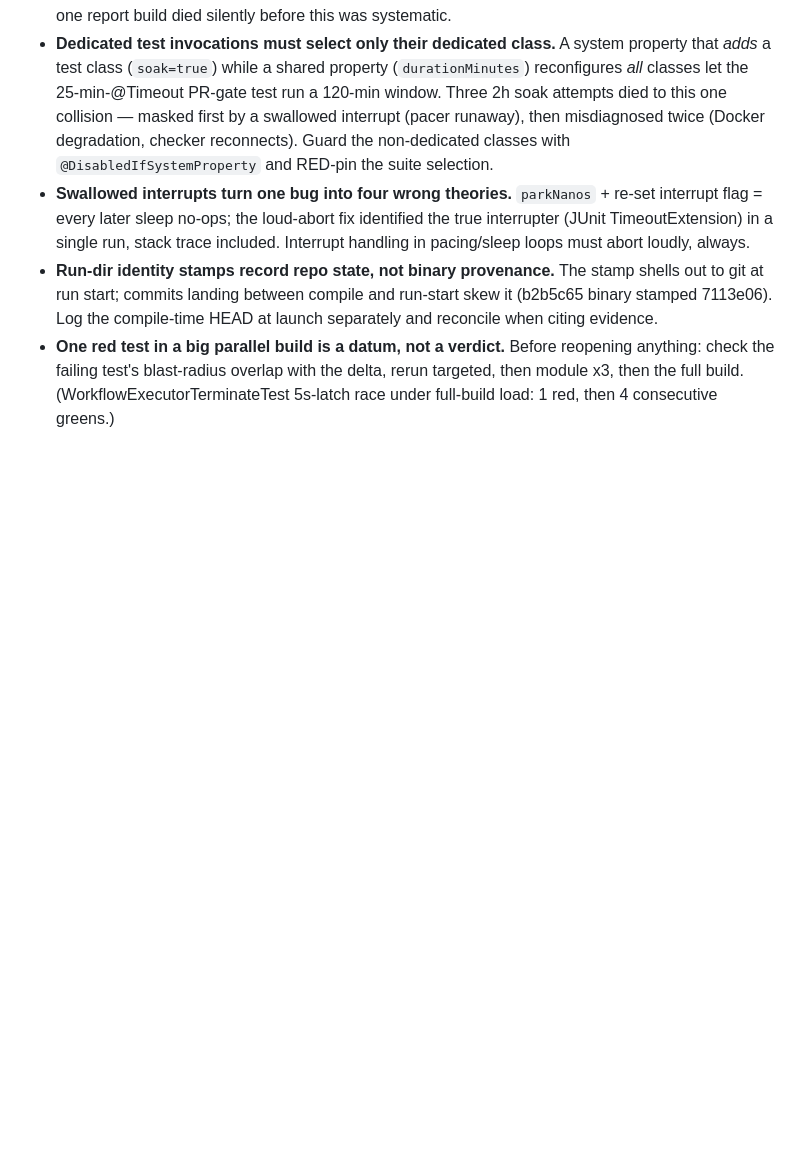
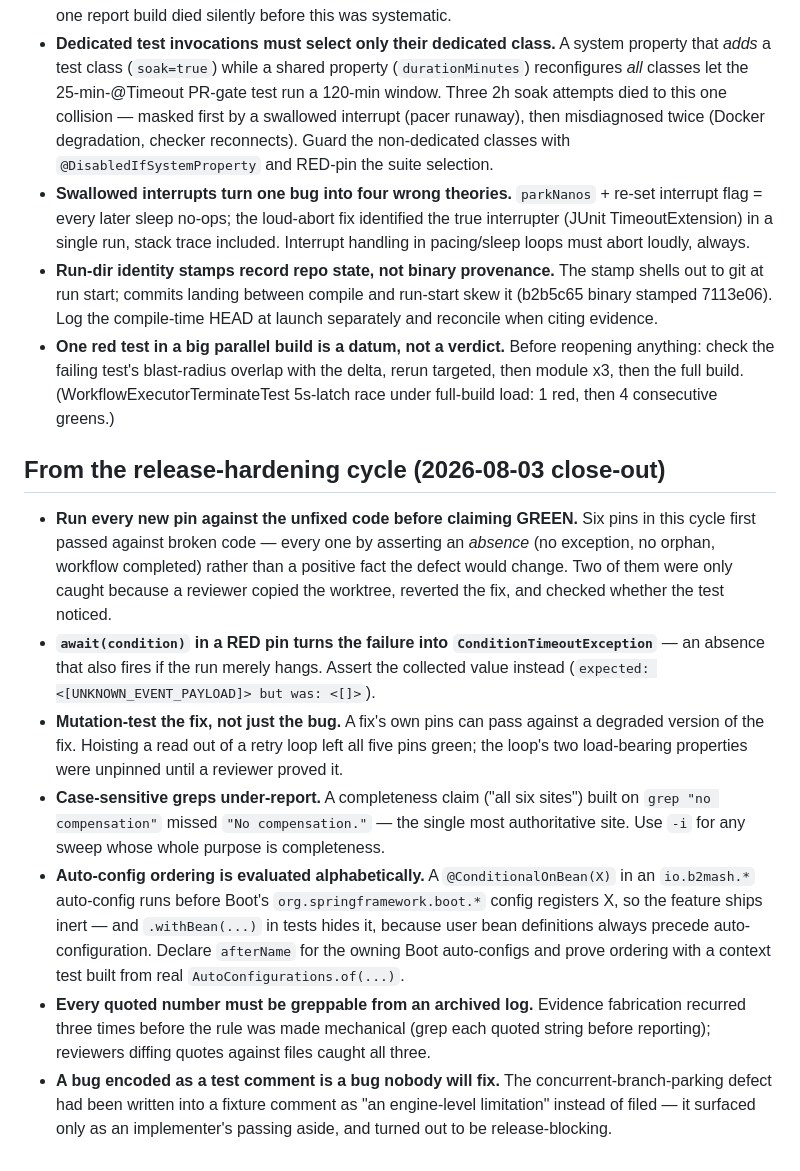
Before and after one commit to rakheen-dama/maestro, a Markdown page: tasks/lessons.md, the part around the change. GitHub-like rendering; blank space fills up the shorter version.

Commit message:
docs: cycle close-out — release-hardening milestone in todo.md, seven lessons captured
Co-Authored-By: Claude Opus 5 (1M context) <noreply@anthropic.com>

```diff
--- a/tasks/lessons.md
+++ b/tasks/lessons.md
@@ -59,3 +59,13 @@ a backgrounded run dies silently when the agent turn ends.
 - **Swallowed interrupts turn one bug into four wrong theories.** `parkNanos` + re-set interrupt flag = every later sleep no-ops; the loud-abort fix identified the true interrupter (JUnit TimeoutExtension) in a single run, stack trace included. Interrupt handling in pacing/sleep loops must abort loudly, always.
 - **Run-dir identity stamps record repo state, not binary provenance.** The stamp shells out to git at run start; commits landing between compile and run-start skew it (b2b5c65 binary stamped 7113e06). Log the compile-time HEAD at launch separately and reconcile when citing evidence.
 - **One red test in a big parallel build is a datum, not a verdict.** Before reopening anything: check the failing test's blast-radius overlap with the delta, rerun targeted, then module x3, then the full build. (WorkflowExecutorTerminateTest 5s-latch race under full-build load: 1 red, then 4 consecutive greens.)
+
+## From the release-hardening cycle (2026-08-03 close-out)
+
+- **Run every new pin against the unfixed code before claiming GREEN.** Six pins in this cycle first passed against broken code — every one by asserting an *absence* (no exception, no orphan, workflow completed) rather than a positive fact the defect would change. Two of them were only caught because a reviewer copied the worktree, reverted the fix, and checked whether the test noticed.
+- **`await(condition)` in a RED pin turns the failure into `ConditionTimeoutException`** — an absence that also fires if the run merely hangs. Assert the collected value instead (`expected: <[UNKNOWN_EVENT_PAYLOAD]> but was: <[]>`).
+- **Mutation-test the fix, not just the bug.** A fix's own pins can pass against a degraded version of the fix. Hoisting a read out of a retry loop left all five pins green; the loop's two load-bearing properties were unpinned until a reviewer proved it.
+- **Case-sensitive greps under-report.** A completeness claim ("all six sites") built on `grep "no compensation"` missed `"No compensation."` — the single most authoritative site. Use `-i` for any sweep whose whole purpose is completeness.
+- **Auto-config ordering is evaluated alphabetically.** A `@ConditionalOnBean(X)` in an `io.b2mash.*` auto-config runs before Boot's `org.springframework.boot.*` config registers X, so the feature ships inert — and `.withBean(...)` in tests hides it, because user bean definitions always precede auto-configuration. Declare `afterName` for the owning Boot auto-configs and prove ordering with a context test built from real `AutoConfigurations.of(...)`.
+- **Every quoted number must be greppable from an archived log.** Evidence fabrication recurred three times before the rule was made mechanical (grep each quoted string before reporting); reviewers diffing quotes against files caught all three.
+- **A bug encoded as a test comment is a bug nobody will fix.** The concurrent-branch-parking defect had been written into a fixture comment as "an engine-level limitation" instead of filed — it surfaced only as an implementer's passing aside, and turned out to be release-blocking.
```
Also changed, not shown: tasks/todo.md (+18 -0 lines).
